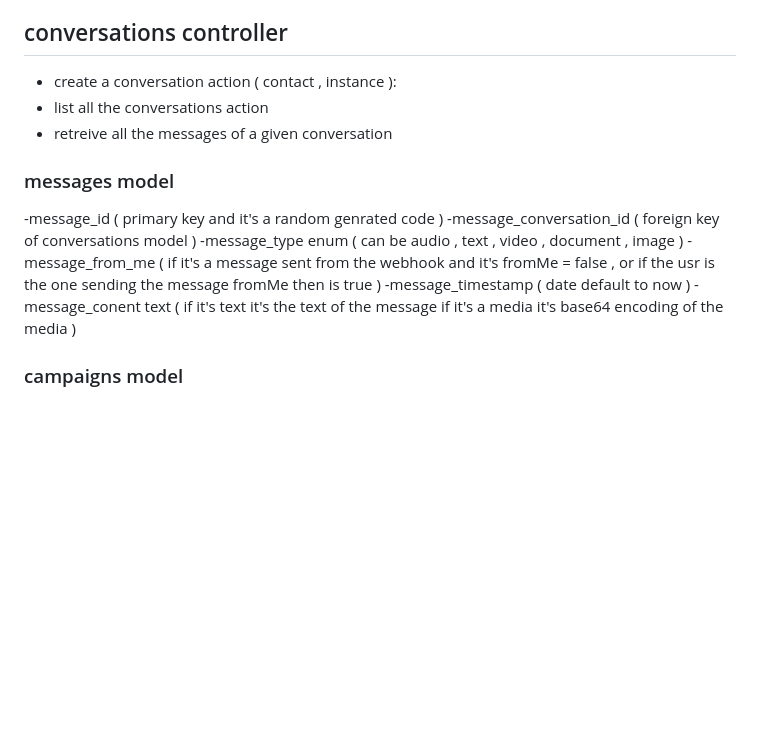
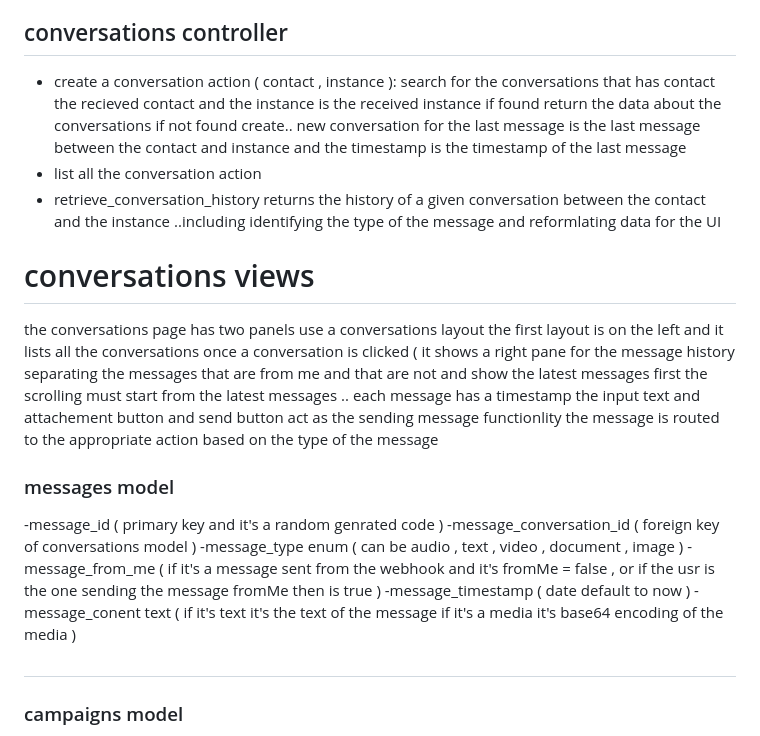
Before and after one commit to KHALIDagara/agentic, a Markdown page: agents.md, the part around the change. Drawn GitHub-style; blank space fills up the shorter version.

```diff
--- a/agents.md
+++ b/agents.md
@@ -76,9 +76,15 @@ users can modify any contact and update it's informations
 - conversation_last_maessage_timestamp ( date )
 ## conversations controller ##
 - create  a conversation action ( contact , instance ):
-- list all the conversations action
-- retreive all the messages  of a given conversation
-
+    search for the conversations that has contact the recieved contact and the instance is the received instance
+    if found return the data about the conversations
+    if not found create..  new conversation for the last message is the last message between the contact and instance and the timestamp is the timestamp of the last message
+- list all the conversation action
+- retrieve_conversation_history returns the history   of a given conversation between the contact and the instance ..including identifying the type of the message and reformlating data for the UI
+# conversations views #
+the conversations page has two panels use a conversations layout
+the first layout is on the left  and it lists all the conversations once a conversation is clicked ( it shows a right pane for the message history separating the messages that are from me and that are not and show the latest messages first the scrolling must start from the latest messages .. each message has a timestamp
+the input text and attachement button and send button act as the sending message functionlity the message is routed to the appropriate action based on the type of the message
 ### messages model ###
 -message_id ( primary key and it's a random genrated code )
 -message_conversation_id ( foreign key of conversations model )
@@ -86,6 +92,7 @@ users can modify any contact and update it's informations
 -message_from_me ( if it's a message sent from the webhook and it's fromMe = false , or if the usr is the one sending the message fromMe then is true )
 -message_timestamp ( date default to now )
 -message_conent text ( if it's text it's the text of the message if it's a media it's base64 encoding of the media )
+##
 ### campaigns model ###
 -campaign_id ( primary key and it's a random generated code )
 -campaign_name text
```
